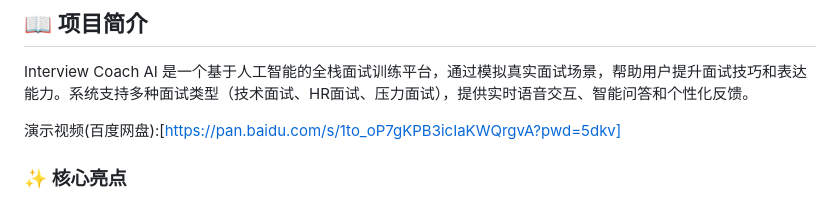
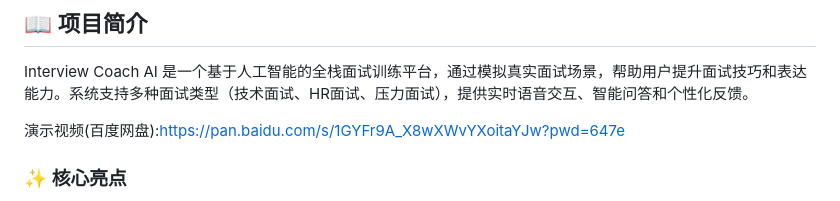
Before and after one commit to PaperManTH/Interview-Coach-AI, a Markdown page: README.md, the part around the change. GitHub-like rendering.

Commit message:
更新 README.md

```diff
--- a/README.md
+++ b/README.md
@@ -20,7 +20,7 @@
 
 Interview Coach AI 是一个基于人工智能的全栈面试训练平台，通过模拟真实面试场景，帮助用户提升面试技巧和表达能力。系统支持多种面试类型（技术面试、HR面试、压力面试），提供实时语音交互、智能问答和个性化反馈。
 
-演示视频(百度网盘):[https://pan.baidu.com/s/1to_oP7gKPB3icIaKWQrgvA?pwd=5dkv]
+演示视频(百度网盘):https://pan.baidu.com/s/1GYFr9A_X8wXWvYXoitaYJw?pwd=647e
 
 ### ✨ 核心亮点
 
```
